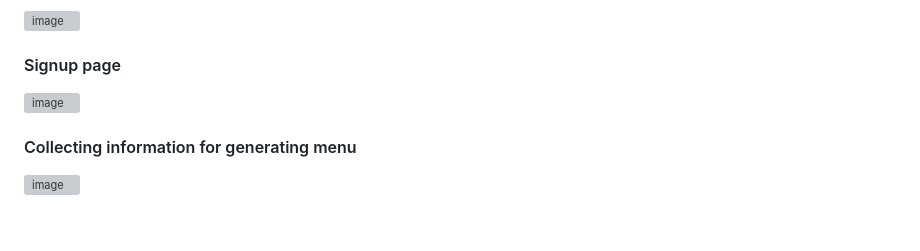
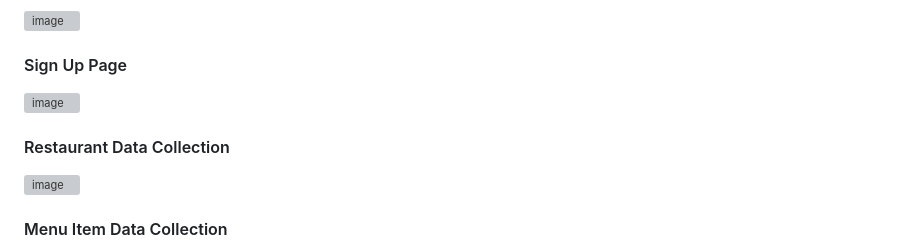
Before and after one commit to thatericchen/menu-generator, a Markdown page: README.md, the part around one of its changes. Drawn GitHub-style; blank space fills up the shorter version; grey boxes are pictures that could not be loaded.

```diff
--- a/README.md
+++ b/README.md
@@ -97,9 +121,9 @@ The app should be available on http://localhost:5173
 
 ![image](https://github.com/jamesli12/menu-generator/assets/91359766/f3e4ee67-438c-4d7e-9068-e9e126d60e34)
 
-#### Signup page
+#### Sign Up Page
 
 ![image](https://github.com/jamesli12/menu-generator/assets/91359766/bde43fa0-7a98-49d5-98a6-5c8e1d3577ab)
 
-#### Collecting information for generating menu
+#### Restaurant Data Collection
 
@@ -107,2 +131,3 @@ The app should be available on http://localhost:5173
 
+#### Menu Item Data Collection
 
```
Also changed, not shown: other parts of README.md (+84 -53 lines).
